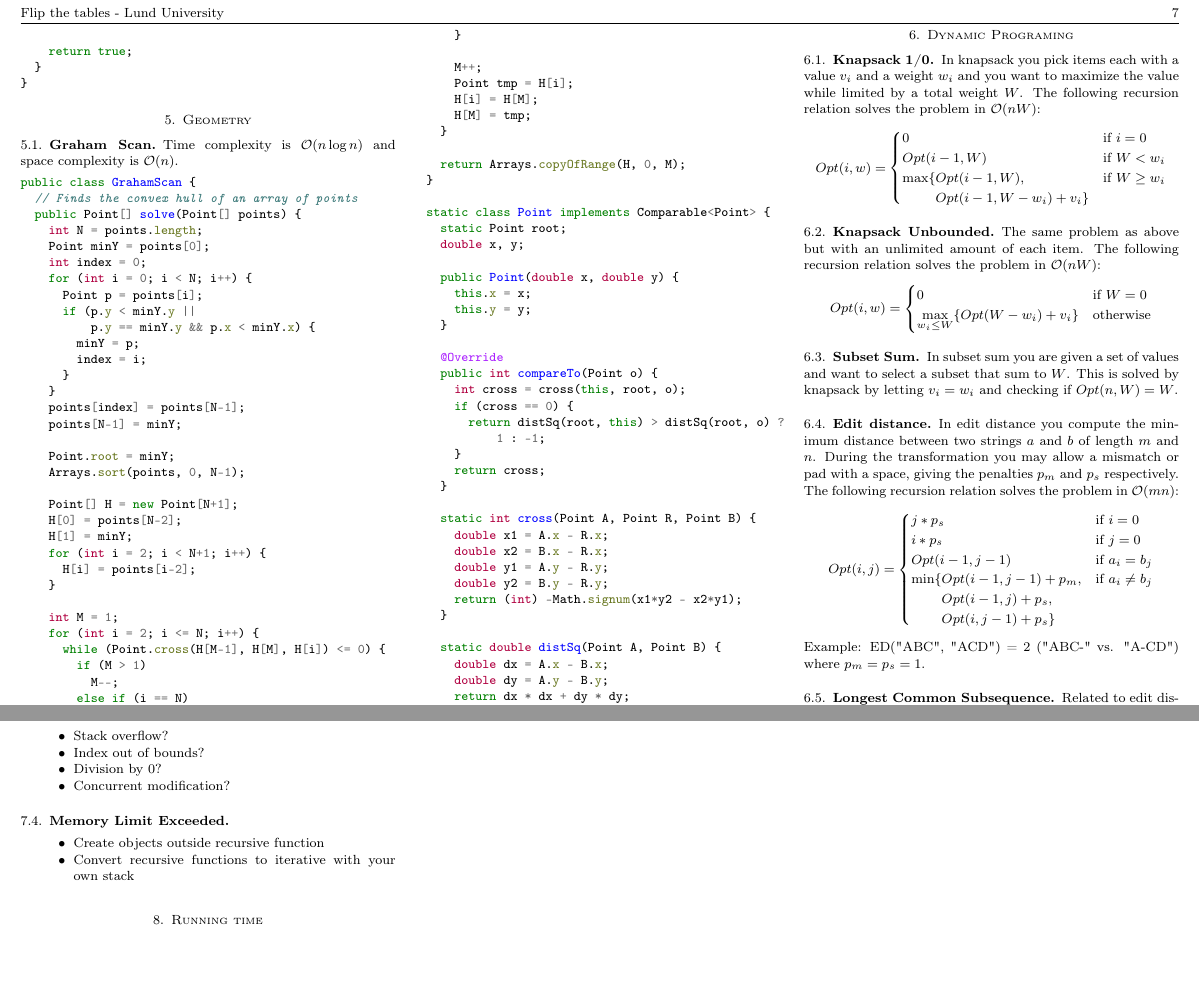
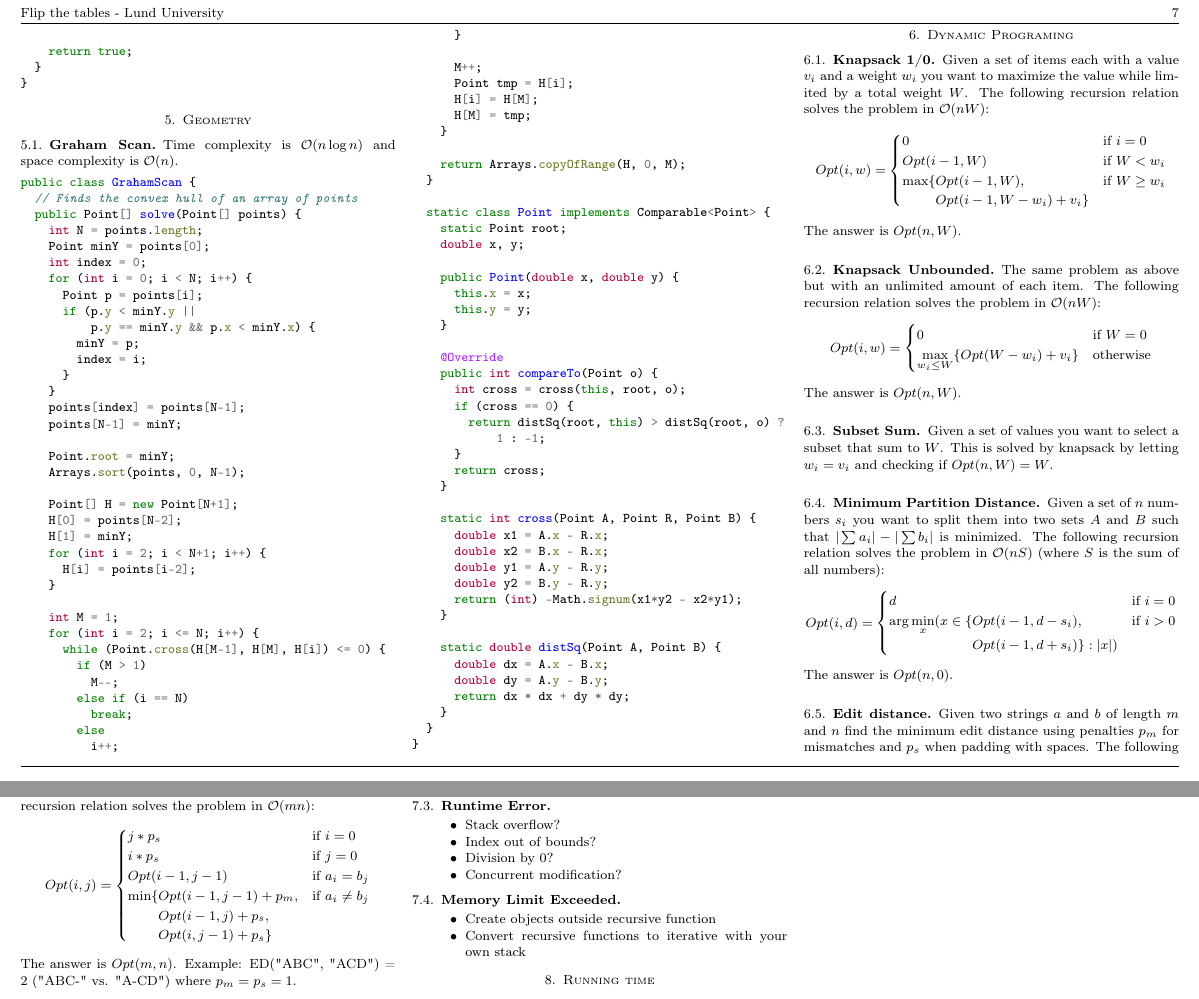
Before and after one commit to Sebastian-0/ICPC-Notebook, a LaTeX paper (notebook.tex): two parts of pages 7 and 8 of 8, joined at a grey line, cut so that both start at the same text, the shorter picture padded with empty space. Compiled offline with pdfLaTeX.

Commit message:
More Dynamic Programming and cleanup.

```diff
--- a/notebook.tex
+++ b/notebook.tex
@@ -128,7 +128,7 @@
 
 \section{Dynamic Programing}
   \subsection{Knapsack 1/0}
-  In knapsack you pick items each with a value $v_i$ and a weight $w_i$ and you want to maximize the value while limited by a total weight $W$. The following recursion relation solves the problem in $\bigO(nW)$:
+  Given a set of items each with a value $v_i$ and a weight $w_i$ you want to maximize the value while limited by a total weight $W$. The following recursion relation solves the problem in $\bigO(nW)$:
   \[
   Opt(i,w) = \begin{cases}
   0 & \text{if } i=0 \\
@@ -140,6 +140,7 @@
   \end{aligned} & \text{if } W \geq w_i
   \end{cases}
   \]
+  The answer is $Opt(n, W)$.
 
   \subsection{Knapsack Unbounded}
   The same problem as above but with an unlimited amount of each item. The following recursion relation solves the problem in $\bigO(nW)$:
@@ -149,12 +150,27 @@
   \max\limits_{w_i \leq W} \lbrace Opt(W-w_i) + v_i \rbrace & \text{otherwise}
   \end{cases}
   \]
+  The answer is $Opt(n, W)$.
 
   \subsection{Subset Sum}
-  In subset sum you are given a set of values and want to select a subset that sum to $W$. This is solved by knapsack by letting $v_i = w_i$ and checking if $Opt(n, W) = W$.
+  Given a set of values you want to select a subset that sum to $W$. This is solved by knapsack by letting $w_i = v_i$ and checking if $Opt(n, W) = W$.
+
+  \subsection{Minimum Partition Distance}
+  Given a set of $n$ numbers $s_i$ you want to split them into two sets $A$ and $B$ such that $|\sum a_i| - |\sum b_i|$ is minimized. The following recursion relation solves the problem in $\bigO(nS)$ (where $S$ is the sum of all numbers):
+  \[
+  Opt(i,d) = \begin{cases}
+  d & \text{if } i=0 \\
+  \begin{aligned}[t]\arraycolsep=0pt
+    \arg\min\limits_x(x \in \{ & Opt(i-1,d-s_i), \\ &
+    Opt(i-1,d+s_i)\} : |x|)
+  \end{aligned} & \text{if } i > 0 \\
+
+  \end{cases}
+  \]
+  The answer is $Opt(n, 0)$.
 
   \subsection{Edit distance}
-  In edit distance you compute the minimum distance between two strings $a$ and $b$ of length $m$ and $n$. During the transformation you may allow a mismatch or pad with a space, giving the penalties $p_m$ and $p_s$ respectively. The following recursion relation solves the problem in $\bigO(mn)$:
+  Given two strings $a$ and $b$ of length $m$ and $n$ find the minimum edit distance using penalties $p_m$ for mismatches and $p_s$ when padding with spaces. The following recursion relation solves the problem in $\bigO(mn)$:
   \[
   Opt(i,j) = \begin{cases}
   j*p_s & \text{if } i=0 \\
@@ -168,7 +184,7 @@
   \end{aligned} & \text{if } a_i\neq b_j
   \end{cases}
   \]
-  Example: ED("ABC", "ACD") = 2 ("ABC-" vs. "A-CD") where $p_m = p_s = 1$.
+  The answer is $Opt(m,n)$. Example: ED("ABC", "ACD") = 2 ("ABC-" vs. "A-CD") where $p_m = p_s = 1$.
 
   \subsection{Longest Common Subsequence}
   Related to edit distance, you want to compute the longest common subsequence of two strings $a$ and $b$ of length $m$ and $n$. The result of the algorithm is the string itself ($\frown$ appends to the result). The following recursion relation solves the problem in $\bigO(mn)$:
```
Also changed, not shown: notebook.tex (2 more changed lines).
